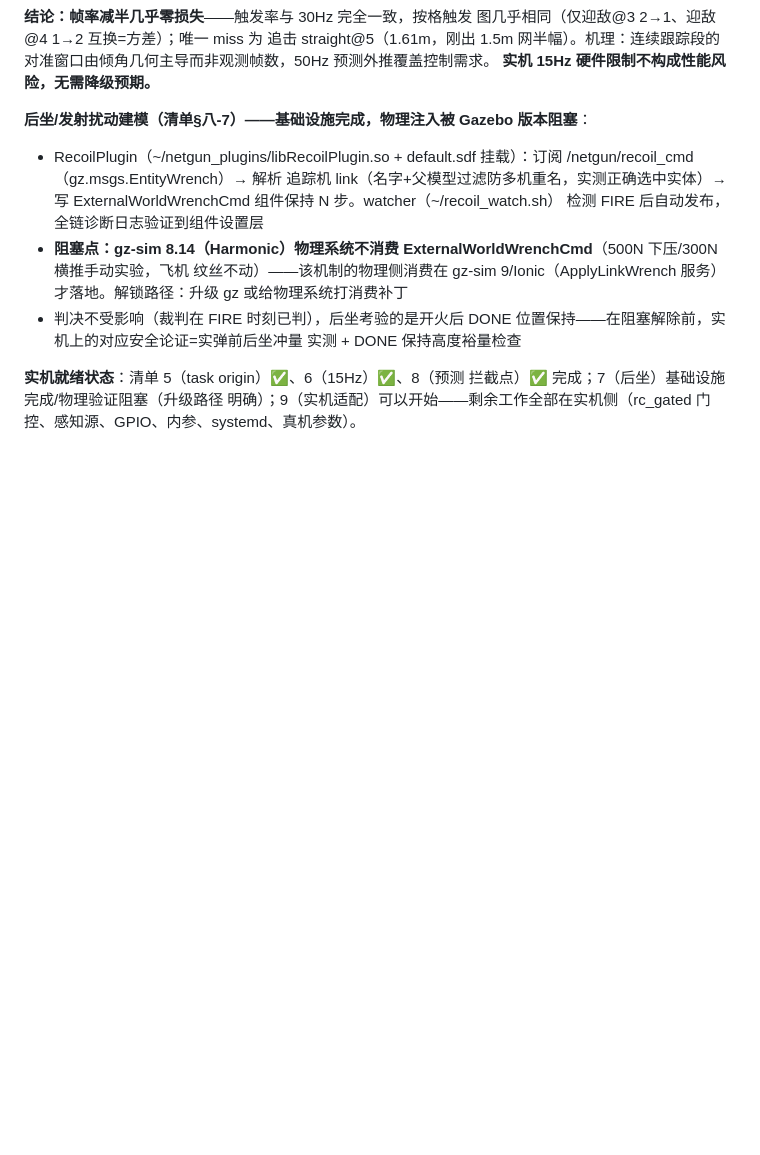
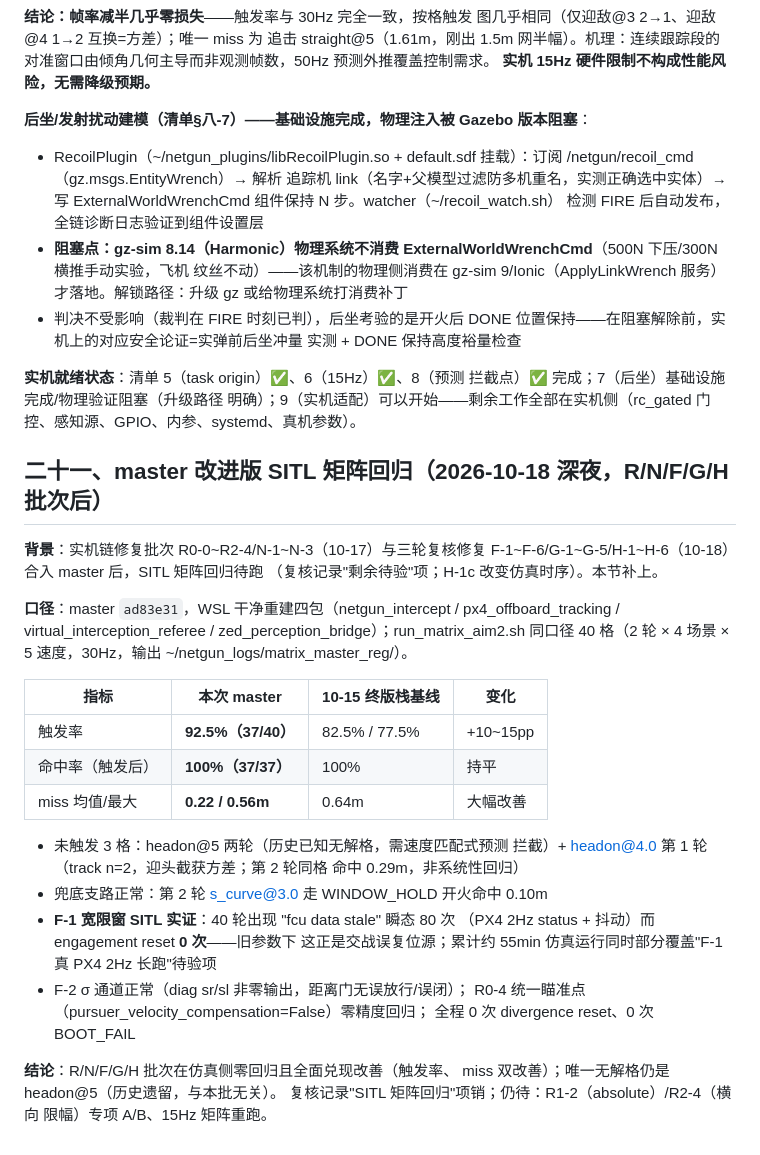
Before and after one commit to yfx1234/UAVLab-Anti-Drone, a Markdown page: docs/网枪联仿结果.md, the part around the change. Rendered like a GitHub page; blank space fills up the shorter version.

Commit message:
docs: SITL 矩阵回归通过（master ad83e31）——40 格触发 92.5%/命中 100%/miss 0.22m，F-1 stale 复位 0 次；联仿结果 §二十一 + 工作日志 + 复核记录销项补记

```diff
--- a/docs/网枪联仿结果.md
+++ b/docs/网枪联仿结果.md
@@ -548,3 +548,37 @@ Gazebo 版本阻塞**：
 拦截点）✅ 完成；7（后坐）基础设施完成/物理验证阻塞（升级路径
 明确）；9（实机适配）可以开始——剩余工作全部在实机侧（rc_gated
 门控、感知源、GPIO、内参、systemd、真机参数）。
+
+## 二十一、master 改进版 SITL 矩阵回归（2026-10-18 深夜，R/N/F/G/H 批次后）
+
+**背景**：实机链修复批次 R0-0~R2-4/N-1~N-3（10-17）与三轮复核修复
+F-1~F-6/G-1~G-5/H-1~H-6（10-18）合入 master 后，SITL 矩阵回归待跑
+（复核记录"剩余待验"项；H-1c 改变仿真时序）。本节补上。
+
+**口径**：master `ad83e31`，WSL 干净重建四包（netgun_intercept /
+px4_offboard_tracking / virtual_interception_referee /
+zed_perception_bridge）；run_matrix_aim2.sh 同口径 40 格（2 轮 ×
+4 场景 × 5 速度，30Hz，输出 ~/netgun_logs/matrix_master_reg/）。
+
+| 指标 | 本次 master | 10-15 终版栈基线 | 变化 |
+|---|---|---|---|
+| 触发率 | **92.5%（37/40）** | 82.5% / 77.5% | +10~15pp |
+| 命中率（触发后） | **100%（37/37）** | 100% | 持平 |
+| miss 均值/最大 | **0.22 / 0.56m** | 0.64m | 大幅改善 |
+
+- 未触发 3 格：headon@5 两轮（历史已知无解格，需速度匹配式预测
+  拦截）+ headon@4.0 第 1 轮（track n=2，迎头截获方差；第 2 轮同格
+  命中 0.29m，非系统性回归）
+- 兜底支路正常：第 2 轮 s_curve@3.0 走 WINDOW_HOLD 开火命中 0.10m
+- **F-1 宽限窗 SITL 实证**：40 轮出现 "fcu data stale" 瞬态 80 次
+  （PX4 2Hz status + 抖动）而 engagement reset **0 次**——旧参数下
+  这正是交战误复位源；累计约 55min 仿真运行同时部分覆盖"F-1 真
+  PX4 2Hz 长跑"待验项
+- F-2 σ 通道正常（diag sr/sl 非零输出，距离门无误放行/误闭）；
+  R0-4 统一瞄准点（pursuer_velocity_compensation=False）零精度回归；
+  全程 0 次 divergence reset、0 次 BOOT_FAIL
+
+**结论**：R/N/F/G/H 批次在仿真侧零回归且全面兑现改善（触发率、
+miss 双改善）；唯一无解格仍是 headon@5（历史遗留，与本批无关）。
+复核记录"SITL 矩阵回归"项销；仍待：R1-2（absolute）/R2-4（横向
+限幅）专项 A/B、15Hz 矩阵重跑。
```
Also changed, not shown: docs/交接/网枪拦截项目工作日志.md (+15 -0 lines), docs/复核修复批次_2026-10-18.md (+11 -0 lines).
